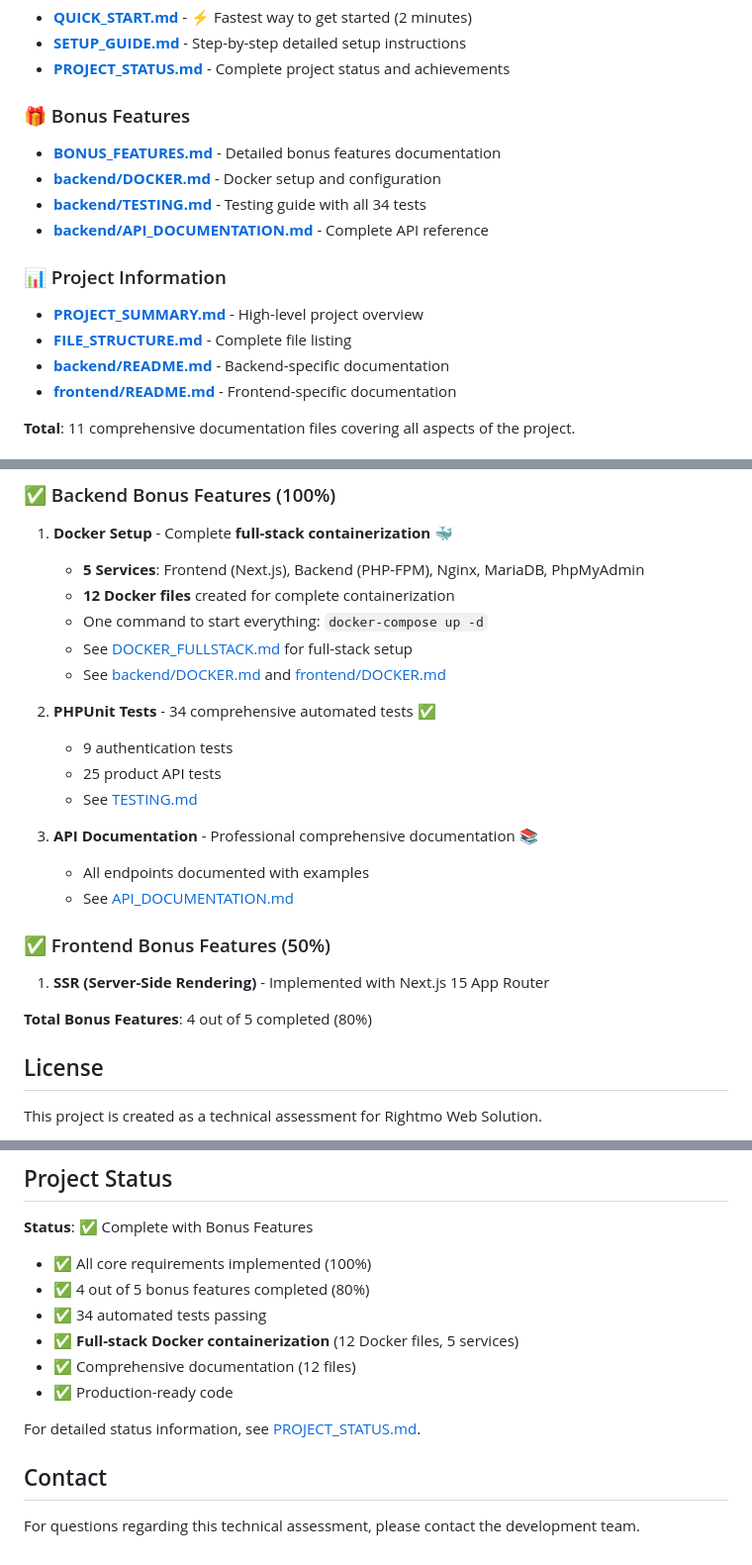
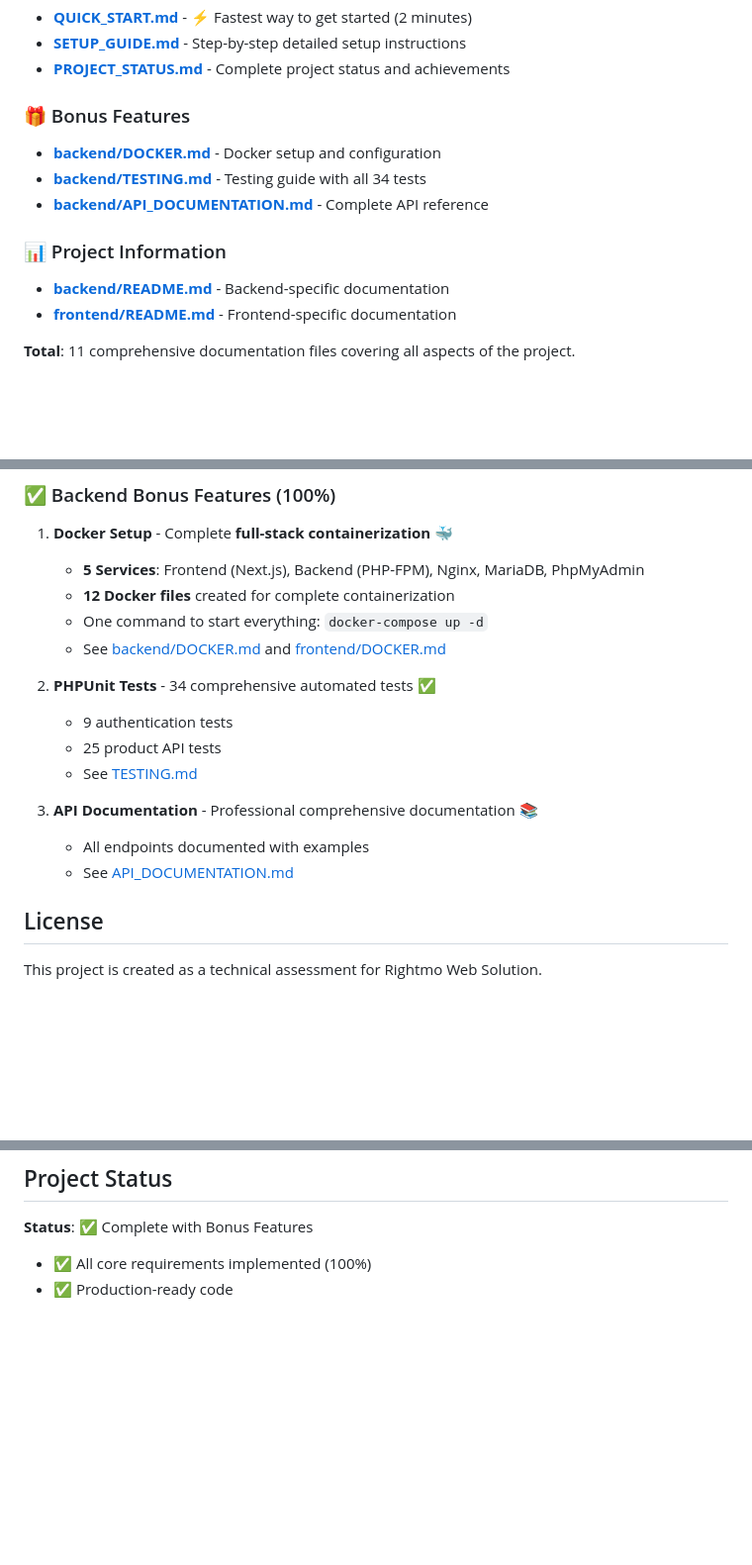
Before and after one commit to rameshmp2/rightmo_technical_test, a Markdown page: README.md, 3 parts joined by grey strips. Shown at 99% size. Rendered like a GitHub page; blank space fills up the shorter version.

```diff
--- a/README.md
+++ b/README.md
@@ -306,14 +306,11 @@ This project includes comprehensive documentation beyond this README:
 - **[PROJECT_STATUS.md](PROJECT_STATUS.md)** - Complete project status and achievements
 
 ### 🎁 Bonus Features
-- **[BONUS_FEATURES.md](BONUS_FEATURES.md)** - Detailed bonus features documentation
 - **[backend/DOCKER.md](backend/DOCKER.md)** - Docker setup and configuration
 - **[backend/TESTING.md](backend/TESTING.md)** - Testing guide with all 34 tests
 - **[backend/API_DOCUMENTATION.md](backend/API_DOCUMENTATION.md)** - Complete API reference
 
 ### 📊 Project Information
-- **[PROJECT_SUMMARY.md](PROJECT_SUMMARY.md)** - High-level project overview
-- **[FILE_STRUCTURE.md](FILE_STRUCTURE.md)** - Complete file listing
 - **[backend/README.md](backend/README.md)** - Backend-specific documentation
 - **[frontend/README.md](frontend/README.md)** - Frontend-specific documentation
 
@@ -326,7 +323,6 @@ This project includes comprehensive documentation beyond this README:
    - **5 Services**: Frontend (Next.js), Backend (PHP-FPM), Nginx, MariaDB, PhpMyAdmin
    - **12 Docker files** created for complete containerization
    - One command to start everything: `docker-compose up -d`
-   - See [DOCKER_FULLSTACK.md](DOCKER_FULLSTACK.md) for full-stack setup
    - See [backend/DOCKER.md](backend/DOCKER.md) and [frontend/DOCKER.md](frontend/DOCKER.md)
 
 2. **PHPUnit Tests** - 34 comprehensive automated tests ✅
@@ -338,11 +334,6 @@ This project includes comprehensive documentation beyond this README:
    - All endpoints documented with examples
    - See [API_DOCUMENTATION.md](backend/API_DOCUMENTATION.md)
 
-### ✅ Frontend Bonus Features (50%)
-1. **SSR (Server-Side Rendering)** - Implemented with Next.js 15 App Router
-
-
-**Total Bonus Features**: 4 out of 5 completed (80%)
 
 ## License
 
@@ -365,14 +356,4 @@ This project is created as a technical assessment for Rightmo Web Solution.
 **Status**: ✅ Complete with Bonus Features
 
 - ✅ All core requirements implemented (100%)
-- ✅ 4 out of 5 bonus features completed (80%)
-- ✅ 34 automated tests passing
-- ✅ **Full-stack Docker containerization** (12 Docker files, 5 services)
-- ✅ Comprehensive documentation (12 files)
 - ✅ Production-ready code
-
-For detailed status information, see [PROJECT_STATUS.md](PROJECT_STATUS.md).
-
-## Contact
-
-For questions regarding this technical assessment, please contact the development team.
```
